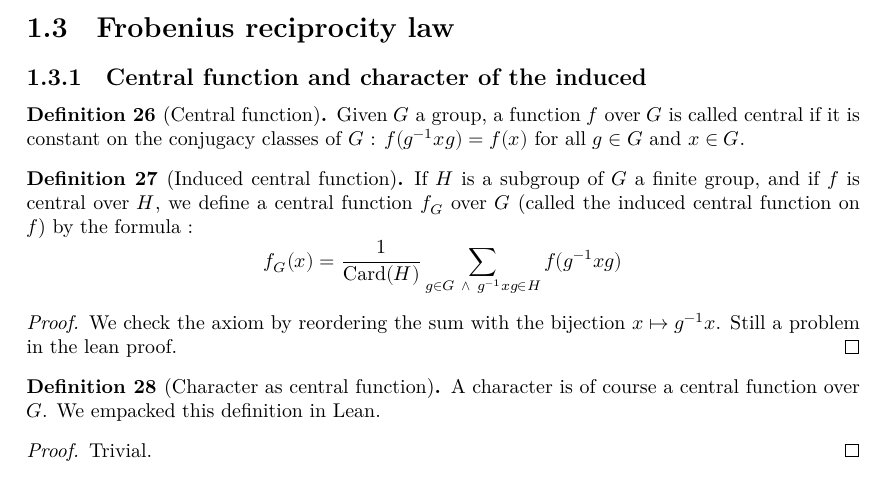
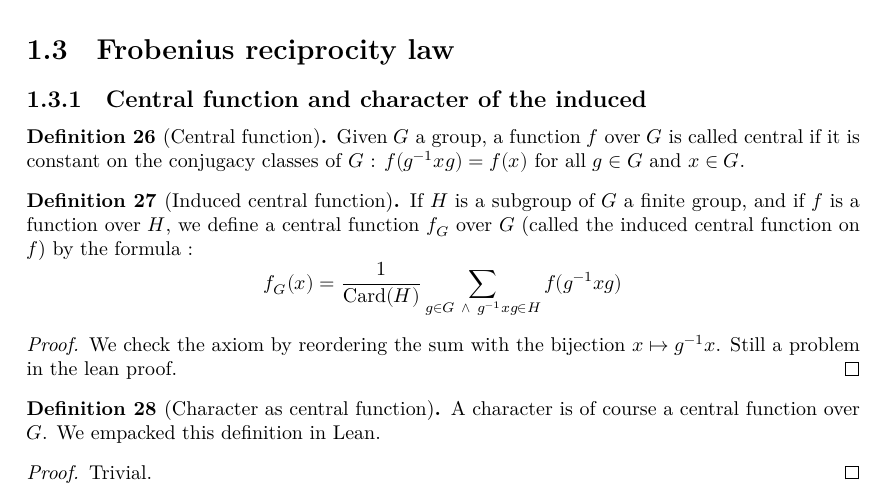
Before and after one commit to Lorisparisot/Weil_representations_associated_to_finite_fields, a LaTeX document (blueprint/src/print.tex, which reads blueprint/src/chapters_folder/addendum_rep.tex): part of page 4 of 9, cut so that both start at the same text. Compiled offline with XeLaTeX.

Commit message:
induced fun

```diff
--- a/blueprint/src/chapters_folder/addendum_rep.tex
+++ b/blueprint/src/chapters_folder/addendum_rep.tex
@@ -334,7 +334,7 @@ in a particular case.
     \uses{def:central_fun}
     \lean{Frobenius_reciprocity.Ind_conj_class_fun}
     \leanok
-    If $H$ is a subgroup of $G$ a finite group, and if $f$ is central over $H$, we define a central function
+    If $H$ is a subgroup of $G$ a finite group, and if $f$ is a function over $H$, we define a central function
     $f_G$ over $G$ (called the induced central function on $f$) by the formula :
     \begin{equation*}
         f_G(x)=\frac{1}{\text{Card}(H)}\sum\limits_{g\in G\ \wedge\ g^{-1}xg\in H}f(g^{-1}xg)
```
Also changed, not shown: 2 other files.
